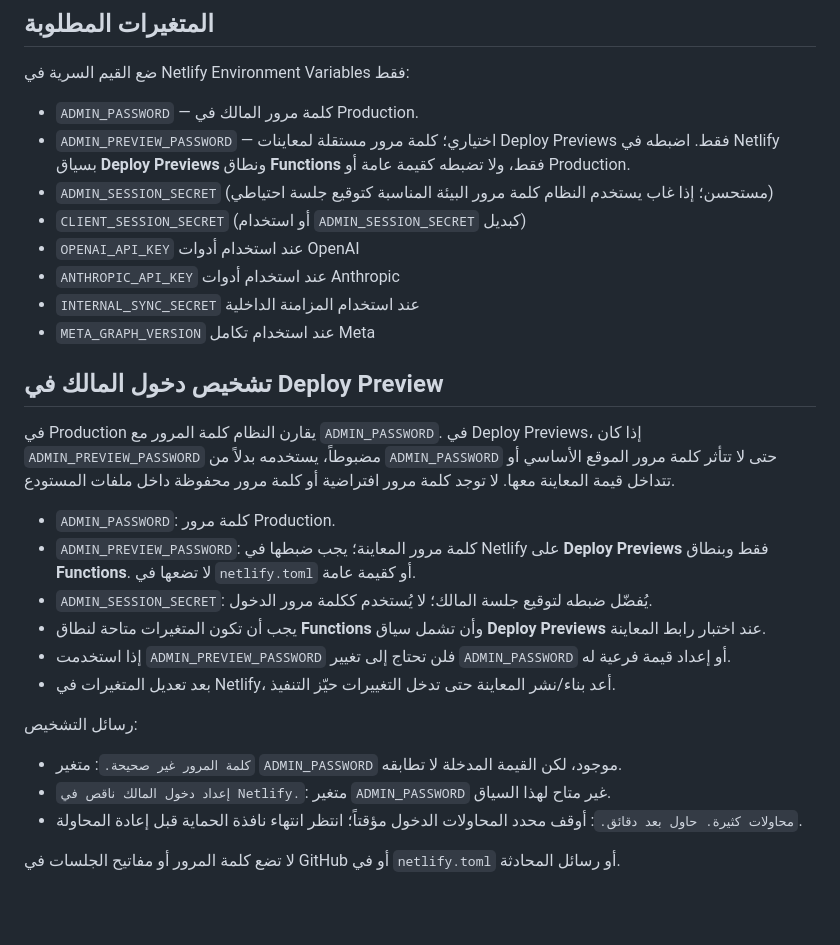
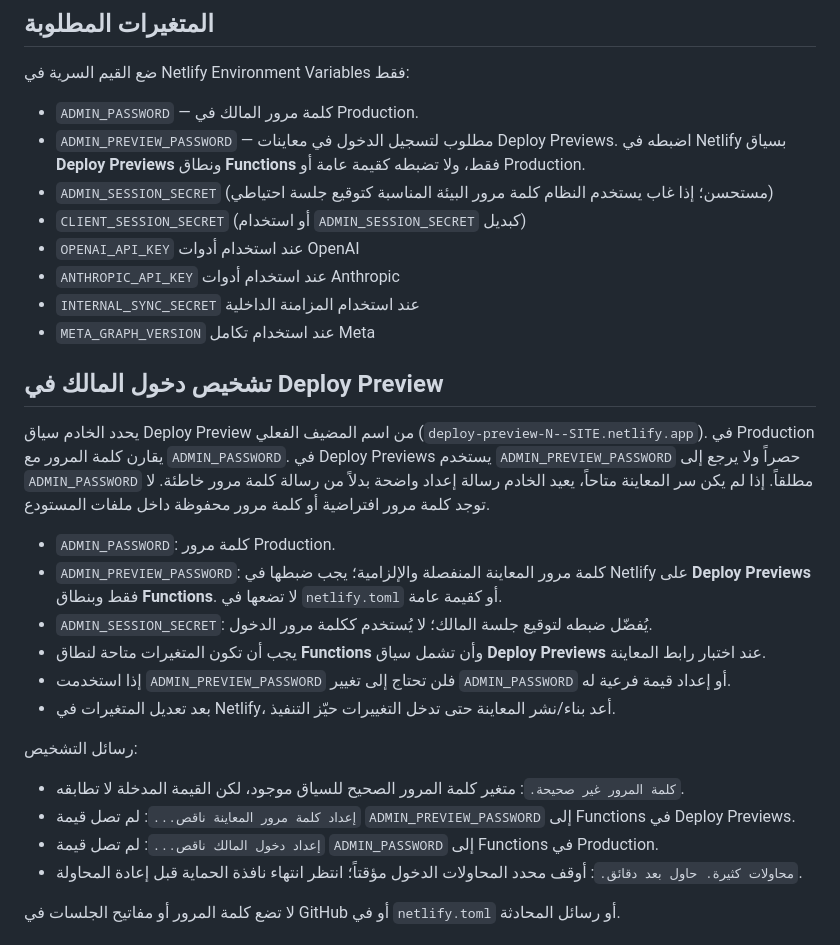
Before and after one commit to hashemlala6-png/hibr-wa-pixel, a Markdown page: DEPLOY.md, the part around the change. Rendered like a GitHub page; blank space fills up the shorter version.

Commit message:
Fail closed on missing Deploy Preview owner secret

```diff
--- a/DEPLOY.md
+++ b/DEPLOY.md
@@ -15,7 +15,7 @@
 ضع القيم السرية في Netlify Environment Variables فقط:
 
 - `ADMIN_PASSWORD` — كلمة مرور المالك في Production.
-- `ADMIN_PREVIEW_PASSWORD` — اختياري؛ كلمة مرور مستقلة لمعاينات Deploy Previews فقط. اضبطه في Netlify بسياق **Deploy Previews** ونطاق **Functions** فقط، ولا تضبطه كقيمة عامة أو Production.
+- `ADMIN_PREVIEW_PASSWORD` — مطلوب لتسجيل الدخول في معاينات Deploy Previews. اضبطه في Netlify بسياق **Deploy Previews** ونطاق **Functions** فقط، ولا تضبطه كقيمة عامة أو Production.
 - `ADMIN_SESSION_SECRET` (مستحسن؛ إذا غاب يستخدم النظام كلمة مرور البيئة المناسبة كتوقيع جلسة احتياطي)
 - `CLIENT_SESSION_SECRET` (أو استخدام `ADMIN_SESSION_SECRET` كبديل)
 - `OPENAI_API_KEY` عند استخدام أدوات OpenAI
@@ -25,18 +25,19 @@
 
 ## تشخيص دخول المالك في Deploy Preview
 
-في Production يقارن النظام كلمة المرور مع `ADMIN_PASSWORD`. في Deploy Previews، إذا كان `ADMIN_PREVIEW_PASSWORD` مضبوطاً، يستخدمه بدلاً من `ADMIN_PASSWORD` حتى لا تتأثر كلمة مرور الموقع الأساسي أو تتداخل قيمة المعاينة معها. لا توجد كلمة مرور افتراضية أو كلمة مرور محفوظة داخل ملفات المستودع.
+يحدد الخادم سياق Deploy Preview من اسم المضيف الفعلي (`deploy-preview-N--SITE.netlify.app`). في Production يقارن كلمة المرور مع `ADMIN_PASSWORD`. في Deploy Previews يستخدم `ADMIN_PREVIEW_PASSWORD` حصراً ولا يرجع إلى `ADMIN_PASSWORD` مطلقاً. إذا لم يكن سر المعاينة متاحاً، يعيد الخادم رسالة إعداد واضحة بدلاً من رسالة كلمة مرور خاطئة. لا توجد كلمة مرور افتراضية أو كلمة مرور محفوظة داخل ملفات المستودع.
 
 - `ADMIN_PASSWORD`: كلمة مرور Production.
-- `ADMIN_PREVIEW_PASSWORD`: كلمة مرور المعاينة؛ يجب ضبطها في Netlify على **Deploy Previews** فقط وبنطاق **Functions**. لا تضعها في `netlify.toml` أو كقيمة عامة.
+- `ADMIN_PREVIEW_PASSWORD`: كلمة مرور المعاينة المنفصلة والإلزامية؛ يجب ضبطها في Netlify على **Deploy Previews** فقط وبنطاق **Functions**. لا تضعها في `netlify.toml` أو كقيمة عامة.
 - `ADMIN_SESSION_SECRET`: يُفضّل ضبطه لتوقيع جلسة المالك؛ لا يُستخدم ككلمة مرور الدخول.
 - يجب أن تكون المتغيرات متاحة لنطاق **Functions** وأن تشمل سياق **Deploy Previews** عند اختبار رابط المعاينة.
 - إذا استخدمت `ADMIN_PREVIEW_PASSWORD` فلن تحتاج إلى تغيير `ADMIN_PASSWORD` أو إعداد قيمة فرعية له.
 - بعد تعديل المتغيرات في Netlify، أعد بناء/نشر المعاينة حتى تدخل التغييرات حيّز التنفيذ.
 
 رسائل التشخيص:
-- `كلمة المرور غير صحيحة.`: متغير `ADMIN_PASSWORD` موجود، لكن القيمة المدخلة لا تطابقه.
-- `إعداد دخول المالك ناقص في Netlify.`: متغير `ADMIN_PASSWORD` غير متاح لهذا السياق.
+- `كلمة المرور غير صحيحة.`: متغير كلمة المرور الصحيح للسياق موجود، لكن القيمة المدخلة لا تطابقه.
+- `إعداد كلمة مرور المعاينة ناقص...`: لم تصل قيمة `ADMIN_PREVIEW_PASSWORD` إلى Functions في Deploy Previews.
+- `إعداد دخول المالك ناقص...`: لم تصل قيمة `ADMIN_PASSWORD` إلى Functions في Production.
 - `محاولات كثيرة. حاول بعد دقائق.`: أوقف محدد المحاولات الدخول مؤقتاً؛ انتظر انتهاء نافذة الحماية قبل إعادة المحاولة.
 
 لا تضع كلمة المرور أو مفاتيح الجلسات في GitHub أو في `netlify.toml` أو رسائل المحادثة.
```
